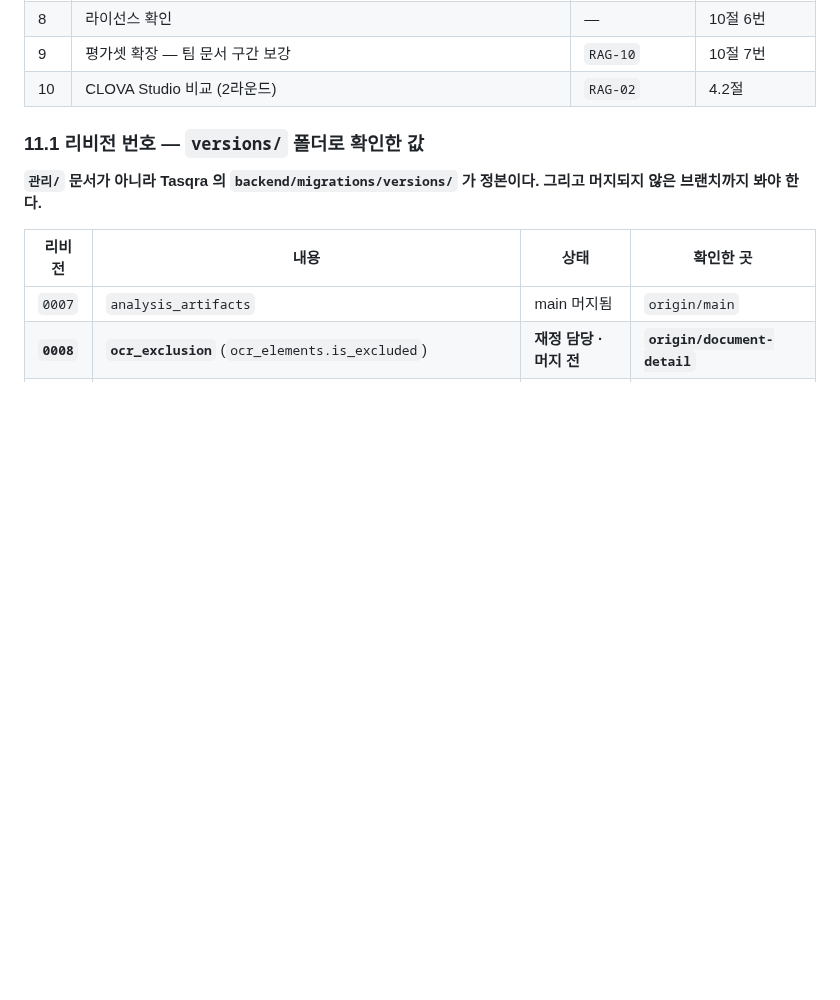
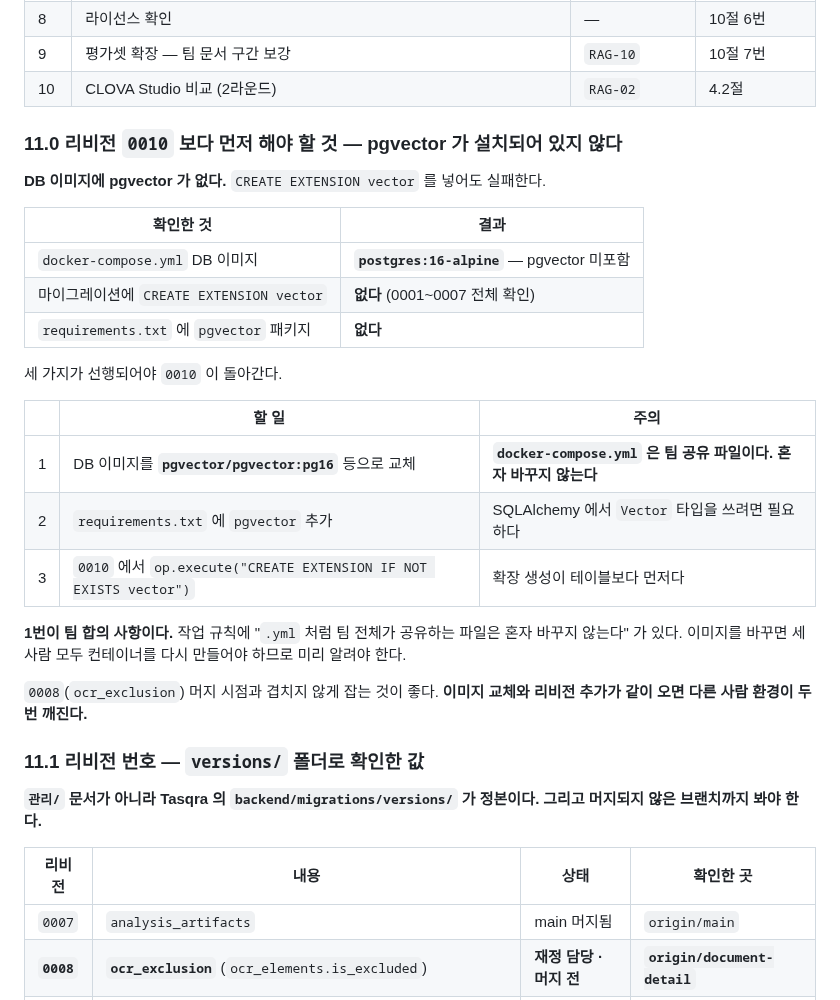
Before and after one commit to bobohyeon/deliver, a Markdown page: 관리/RAG_임베딩모델_선정_결과서.md, the part around one of its changes. Rendered like a GitHub page; blank space fills up the shorter version.

```diff
--- a/관리/RAG_임베딩모델_선정_결과서.md
+++ b/관리/RAG_임베딩모델_선정_결과서.md
@@ -850,6 +894,31 @@ PDF 7장에 걸쳐 있어 장당 1,875자로 환산한 값이다. 원문 인쇄
 | 8 | 라이선스 확인 | — | 10절 6번 |
 | 9 | 평가셋 확장 — 팀 문서 구간 보강 | `RAG-10` | 10절 7번 |
 | 10 | CLOVA Studio 비교 (2라운드) | `RAG-02` | 4.2절 |
+
+### 11.0 리비전 `0010` 보다 먼저 해야 할 것 — pgvector 가 설치되어 있지 않다
+
+**DB 이미지에 pgvector 가 없다.** `CREATE EXTENSION vector` 를 넣어도 실패한다.
+
+| 확인한 것 | 결과 |
+|---|---|
+| `docker-compose.yml` DB 이미지 | **`postgres:16-alpine`** — pgvector 미포함 |
+| 마이그레이션에 `CREATE EXTENSION vector` | **없다** (0001~0007 전체 확인) |
+| `requirements.txt` 에 `pgvector` 패키지 | **없다** |
+
+세 가지가 선행되어야 `0010` 이 돌아간다.
+
+| | 할 일 | 주의 |
+|---|---|---|
+| 1 | DB 이미지를 **`pgvector/pgvector:pg16`** 등으로 교체 | **`docker-compose.yml` 은 팀 공유 파일이다. 혼자 바꾸지 않는다** |
+| 2 | `requirements.txt` 에 `pgvector` 추가 | SQLAlchemy 에서 `Vector` 타입을 쓰려면 필요하다 |
+| 3 | `0010` 에서 `op.execute("CREATE EXTENSION IF NOT EXISTS vector")` | 확장 생성이 테이블보다 먼저다 |
+
+**1번이 팀 합의 사항이다.** 작업 규칙에 "`.yml` 처럼 팀 전체가 공유하는 파일은
+혼자 바꾸지 않는다" 가 있다. 이미지를 바꾸면 세 사람 모두 컨테이너를 다시
+만들어야 하므로 미리 알려야 한다.
+
+`0008`(`ocr_exclusion`) 머지 시점과 겹치지 않게 잡는 것이 좋다.
+**이미지 교체와 리비전 추가가 같이 오면 다른 사람 환경이 두 번 깨진다.**
 
 ### 11.1 리비전 번호 — `versions/` 폴더로 확인한 값
 
```
Also changed, not shown: other parts of 관리/RAG_임베딩모델_선정_결과서.md (+50 -6 lines).
